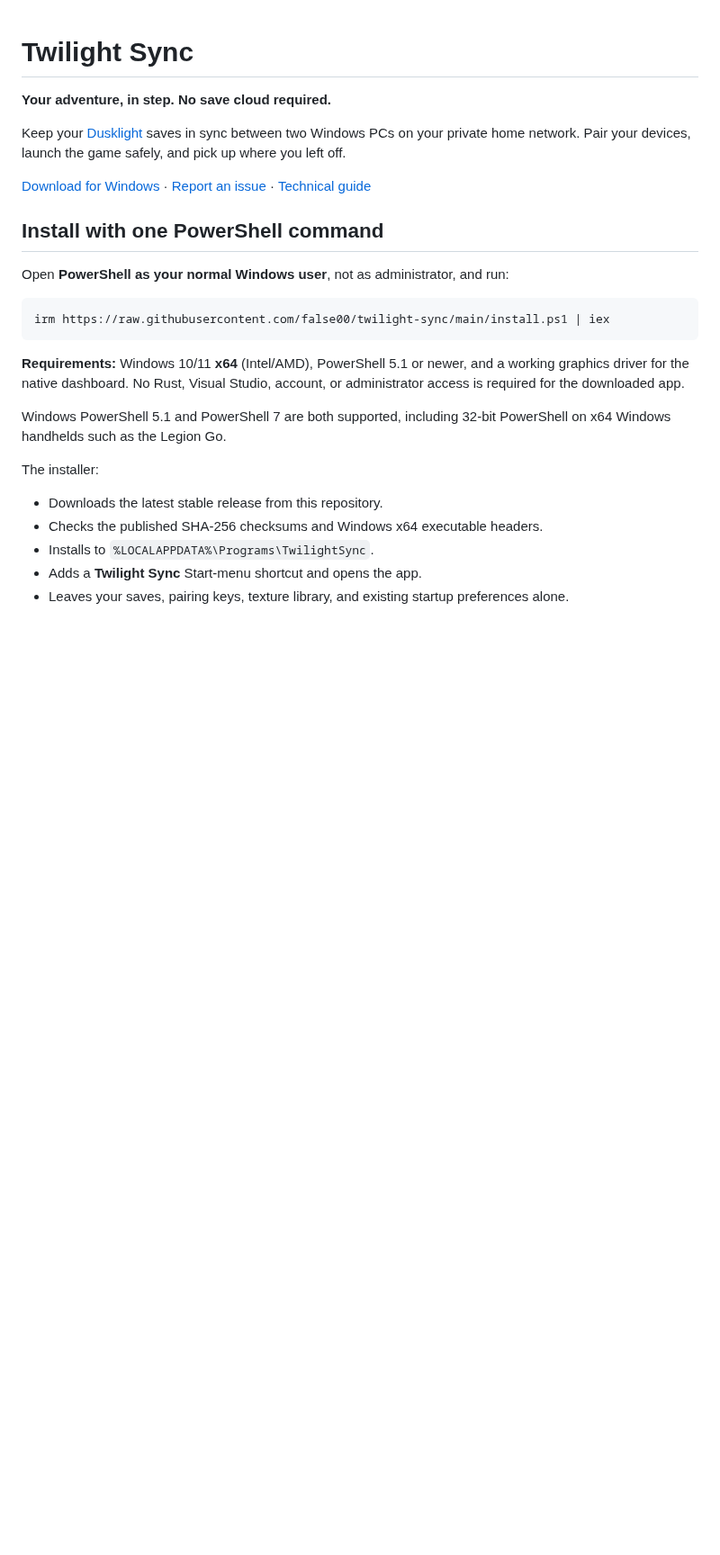
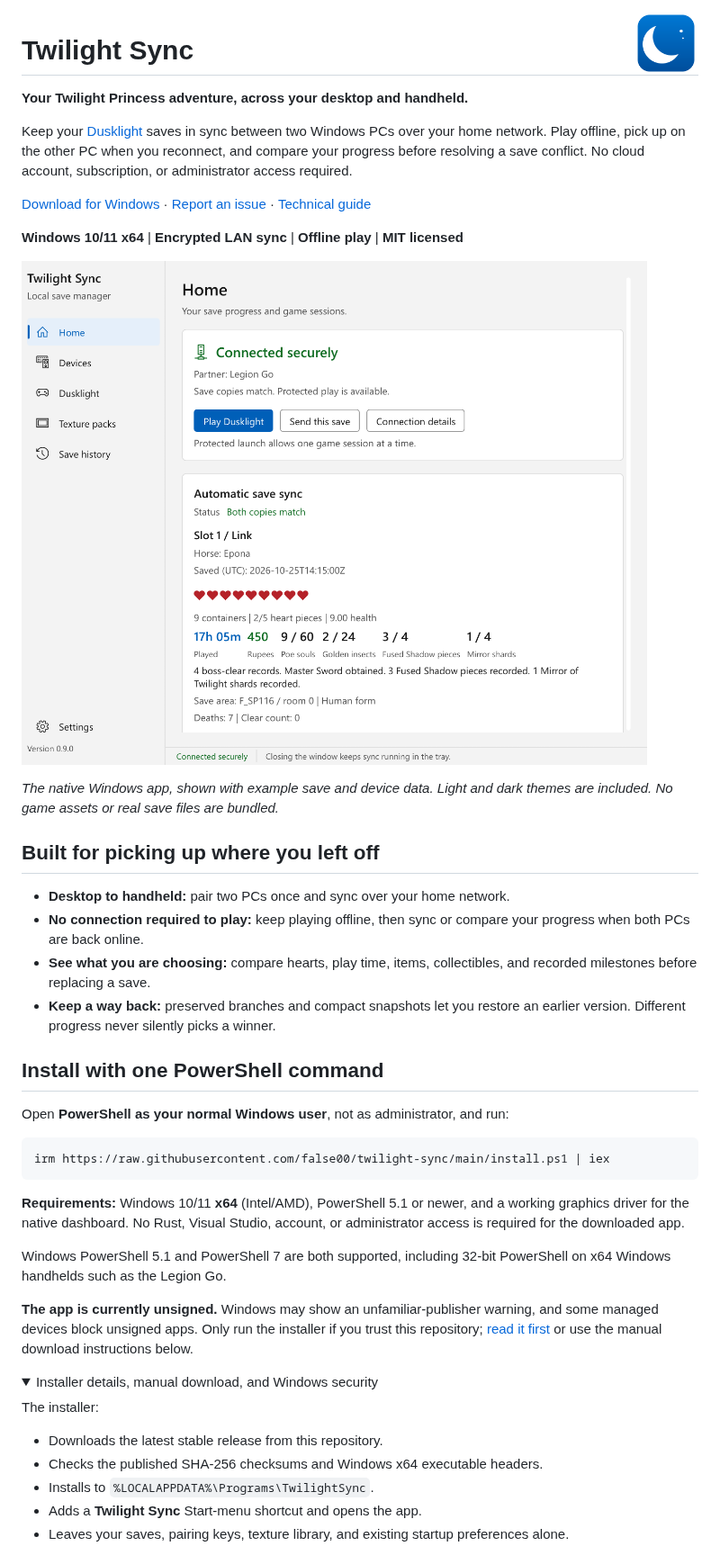
Before and after one commit to false00/twilight-sync, a Markdown page: README.md, the part around one of its changes. Shown at 90% size. Drawn GitHub-style; pictures changed too: docs/images/dashboard.png (added); folded sections open; blank space fills up the shorter version.

```diff
--- a/README.md
+++ b/README.md
@@ -1,14 +1,34 @@
+<img src="assets/app-icon-256.png" align="right" width="72" height="72" alt="Twilight Sync moon icon">
+
 # Twilight Sync
 
-**Your adventure, in step. No save cloud required.**
+**Your Twilight Princess adventure, across your desktop and handheld.**
 
 Keep your [Dusklight](https://twilitrealm.dev/) saves in sync between two Windows
-PCs on your private home network. Pair your devices, launch the game safely,
-and pick up where you left off.
+PCs over your home network. Play offline, pick up on the other PC when you
+reconnect, and compare your progress before resolving a save conflict. No cloud
+account, subscription, or administrator access required.
 
 [Download for Windows](https://github.com/false00/twilight-sync/releases/latest) ·
 [Report an issue](https://github.com/false00/twilight-sync/issues) ·
 [Technical guide](docs/guide.md)
+
+**Windows 10/11 x64** | **Encrypted LAN sync** | **Offline play** | **MIT licensed**
+
+![Twilight Sync Home showing a paired Legion Go and a quest's hearts, play time, rupees, and collectibles](docs/images/dashboard.png)
+
+*The native Windows app, shown with example save and device data. Light and dark
+themes are included. No game assets or real save files are bundled.*
+
+## Built for picking up where you left off
+
+- **Desktop to handheld:** pair two PCs once and sync over your home network.
+- **No connection required to play:** keep playing offline, then sync or compare
+   your progress when both PCs are back online.
+- **See what you are choosing:** compare hearts, play time, items, collectibles,
+   and recorded milestones before replacing a save.
+- **Keep a way back:** preserved branches and compact snapshots let you restore
+   an earlier version. Different progress never silently picks a winner.
 
 ## Install with one PowerShell command
 
@@ -24,6 +44,14 @@ account, or administrator access is required for the downloaded app.
 
 Windows PowerShell 5.1 and PowerShell 7 are both supported, including 32-bit
 PowerShell on x64 Windows handhelds such as the Legion Go.
+
+**The app is currently unsigned.** Windows may show an unfamiliar-publisher
+warning, and some managed devices block unsigned apps. Only run the installer
+if you trust this repository; [read it first](install.ps1) or use the manual
+download instructions below.
+
+<details>
+<summary>Installer details, manual download, and Windows security</summary>
 
 The installer:
 
```
Also changed, not shown: other parts of README.md (+37 -26 lines), docs/development.md (+17 -0 lines), docs/images/save-comparison.png (added), docs/images/save-history.png (added), 2 other files.
